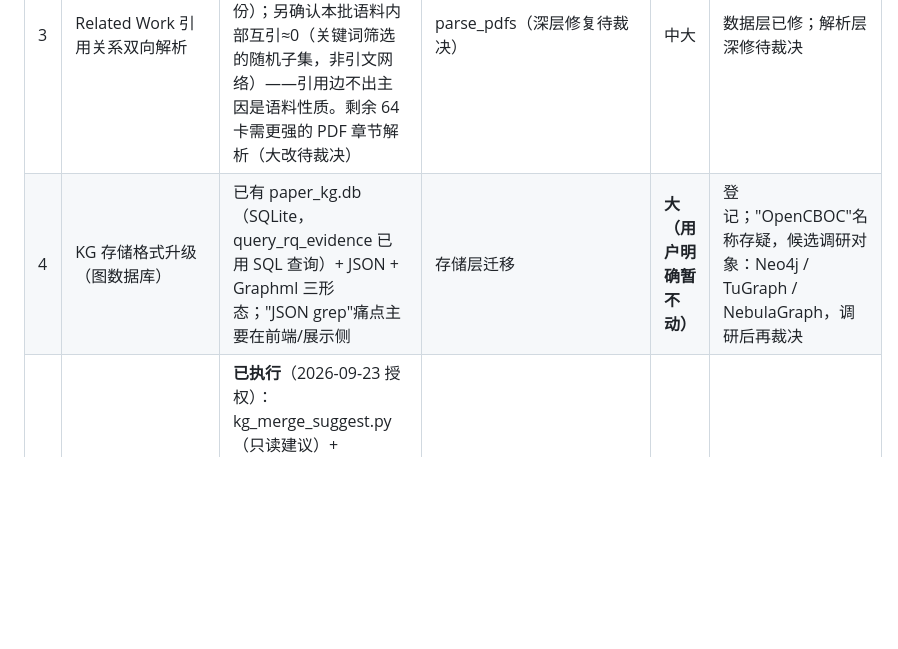
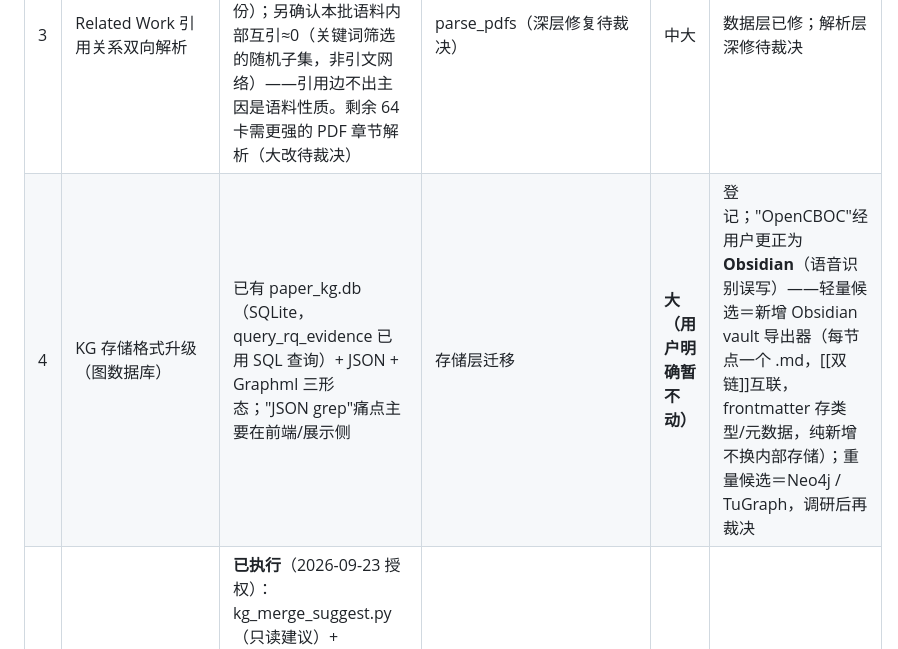
Before and after one commit to chen-map/autosurvey-ui, a Markdown page: docs/backend-todo.md, the part around the change. Drawn GitHub-style; blank space fills up the shorter version.

Commit message:
更正纪要：OpenCBOC 实为 Obsidian（语音识别误写）；backlog 补 Obsidian vault 导出轻量候选

```diff
--- a/docs/backend-todo.md
+++ b/docs/backend-todo.md
@@ -187,7 +187,7 @@ W3 实际写出 `analyze_report/` 下的产物，前端 RQ 树/专页的每个
 | 1 | 候选对生成与 Pre-score 精细化 | 已有同构三阶段：概念评分选对（select_paper_pairs，已改共享概念评分）→ LLM Pre-score（chat_json is_related/confidence）→ 关系生成；100 篇实测 18/300 相关 | build_paper_kg.py / 章节级文本供给 | 中 | 登记；章节分区域解析待做 |
 | 2 | 结构化对象定义校验（章节定位提取） | 现状为整篇前 16000 字符喂 LLM（--max-text-chars）；卡已有 sections 字段可供定位 | parse_pdfs / build_structured_papers | 中 | 登记；sections 定位提取可试点 |
 | 3 | Related Work 引用关系双向解析 | **已回填 + 诊断**：backfill_references.py 三策略回填（实质书目 31→36/100，自动备份）；另确认本批语料内部互引≈0（关键词筛选的随机子集，非引文网络）——引用边不出主因是语料性质。剩余 64 卡需更强的 PDF 章节解析（大改待裁决） | parse_pdfs（深层修复待裁决） | 中大 | 数据层已修；解析层深修待裁决 |
-| 4 | KG 存储格式升级（图数据库） | 已有 paper_kg.db（SQLite，query_rq_evidence 已用 SQL 查询）+ JSON + Graphml 三形态；"JSON grep"痛点主要在前端/展示侧 | 存储层迁移 | **大（用户明确暂不动）** | 登记；"OpenCBOC"名称存疑，候选调研对象：Neo4j / TuGraph / NebulaGraph，调研后再裁决 |
+| 4 | KG 存储格式升级（图数据库） | 已有 paper_kg.db（SQLite，query_rq_evidence 已用 SQL 查询）+ JSON + Graphml 三形态；"JSON grep"痛点主要在前端/展示侧 | 存储层迁移 | **大（用户明确暂不动）** | 登记；"OpenCBOC"经用户更正为 **Obsidian**（语音识别误写）——轻量候选＝新增 Obsidian vault 导出器（每节点一个 .md，[[双链]]互联，frontmatter 存类型/元数据，纯新增不换内部存储）；重量候选＝Neo4j / TuGraph，调研后再裁决 |
 | 5 | 节点 AutoMerge | **已执行**（2026-09-23 授权）：kg_merge_suggest.py（只读建议）+ kg_merge_execute.py（精确同名合并，备份先行，JSON+DB 同步，别名入 node_aliases）——实测合并 2 组、删 2 冗余节点；词元相似 6 对留人工复核。下一步：向量匹配 + LLM 融合规则（完整方案） | w2/kg_merge_suggest.py、w2/kg_merge_execute.py | 低（已落地保守版） | 保守版已落地；完整版待裁决 |
 | 6 | 三层分析架构（原子操作/Skill/RQ 分类层） | 与主参考 §3.4 L1/L2/L3 同构；Agent 页当前仍是"概览塞给 LLM"，未到 L1/L2/L3 | Agent 页 + W3 registry | 大 | 登记；Agent 升级吃 W3 registry 为前置 |
 | 7 | Problem/Solution 双域 Skill 体系 + 自上而下/自下而上构建 | 未开始（SKILL 体系属设备领域主线，控制台承接展示） | Skill 库建设 | 大 | 登记 |
```
Also changed, not shown: docs/references/W2W3优化方向会议纪要.md (+1 -1 lines).
